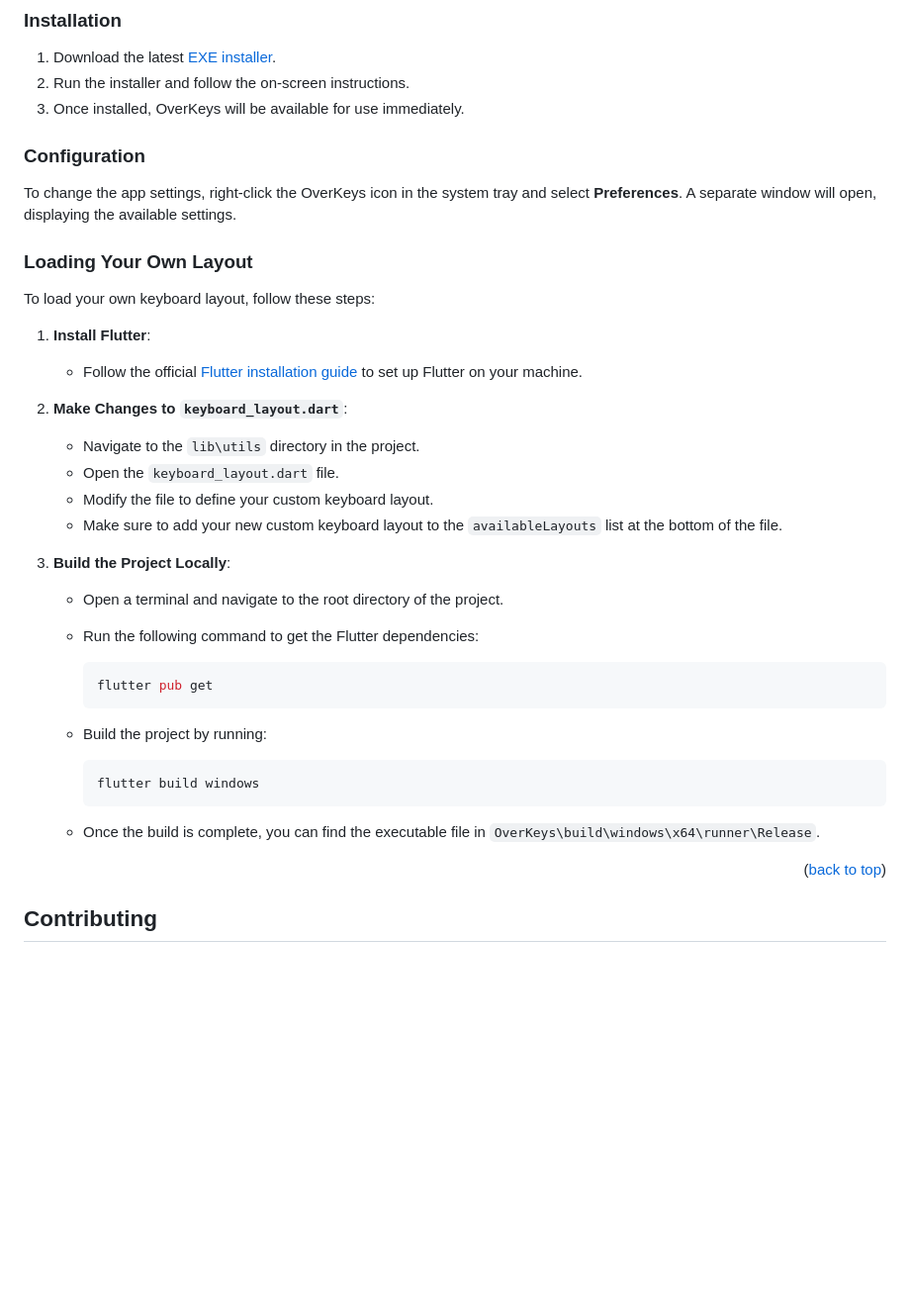
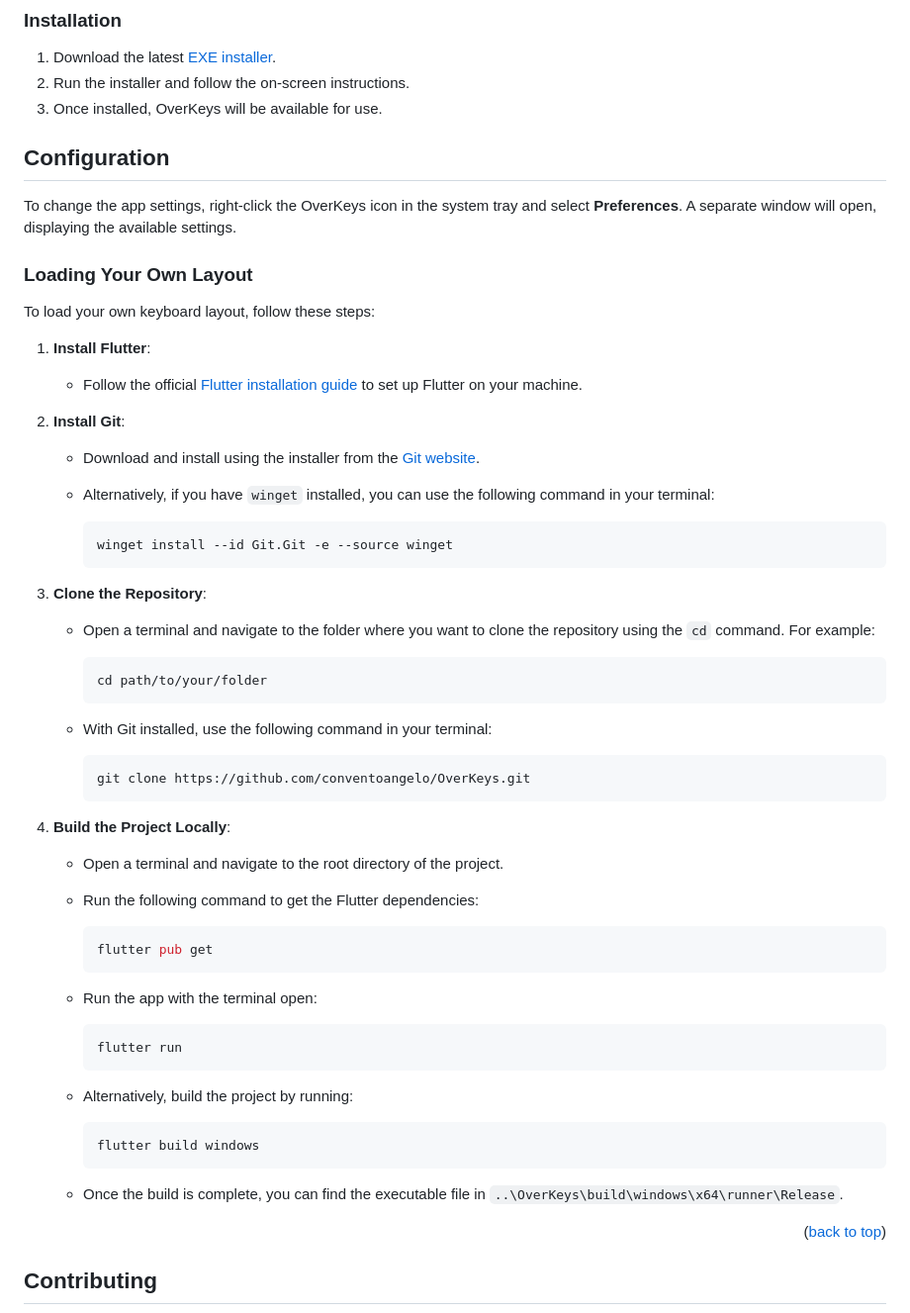
Before and after one commit to conventoangelo/OverKeys, a Markdown page: README.md, the part around the change. Shown at 99% size. GitHub-like rendering; blank space fills up the shorter version.

Commit message:
docs: update README configuration section

````diff
--- a/README.md
+++ b/README.md
@@ -132,9 +132,9 @@ Follow these instructions to set up OverKeys on your local machine.
 
 1. Download the latest [EXE installer](https://github.com/conventoangelo/OverKeys/releases).
 2. Run the installer and follow the on-screen instructions.
-3. Once installed, OverKeys will be available for use immediately.
+3. Once installed, OverKeys will be available for use.
 
-### Configuration
+## Configuration
 
 To change the app settings, right-click the OverKeys icon in the system tray and select **Preferences**. A separate window will open, displaying the available settings.
 
@@ -146,14 +146,30 @@ To load your own keyboard layout, follow these steps:
 
    - Follow the official [Flutter installation guide](https://flutter.dev/docs/get-started/install) to set up Flutter on your machine.
 
-2. **Make Changes to `keyboard_layout.dart`**:
+2. **Install Git**:
 
-   - Navigate to the `lib\utils` directory in the project.
-   - Open the `keyboard_layout.dart` file.
-   - Modify the file to define your custom keyboard layout.
-   - Make sure to add your new custom keyboard layout to the `availableLayouts` list at the bottom of the file.
+   - Download and install using the installer from the [Git website](https://git-scm.com/downloads/win).
+   - Alternatively, if you have `winget` installed, you can use the following command in your terminal:
 
-3. **Build the Project Locally**:
+     ```sh
+     winget install --id Git.Git -e --source winget
+     ```
+
+3. **Clone the Repository**:
+
+   - Open a terminal and navigate to the folder where you want to clone the repository using the `cd` command. For example:
+
+     ```sh
+     cd path/to/your/folder
+     ```
+
+   - With Git installed, use the following command in your terminal:
+
+     ```sh
+     git clone https://github.com/conventoangelo/OverKeys.git
+     ```
+
+4. **Build the Project Locally**:
 
    - Open a terminal and navigate to the root directory of the project.
    - Run the following command to get the Flutter dependencies:
@@ -162,13 +178,19 @@ To load your own keyboard layout, follow these steps:
      flutter pub get
      ```
 
-   - Build the project by running:
+   - Run the app with the terminal open:
+
+     ```sh
+     flutter run
+     ```
+
+   - Alternatively, build the project by running:
 
      ```sh
      flutter build windows
      ```
 
-   - Once the build is complete, you can find the executable file in `OverKeys\build\windows\x64\runner\Release`.
+   - Once the build is complete, you can find the executable file in `..\OverKeys\build\windows\x64\runner\Release`.
 
 <p align="right">(<a href="#readme-top">back to top</a>)</p>
 
````
